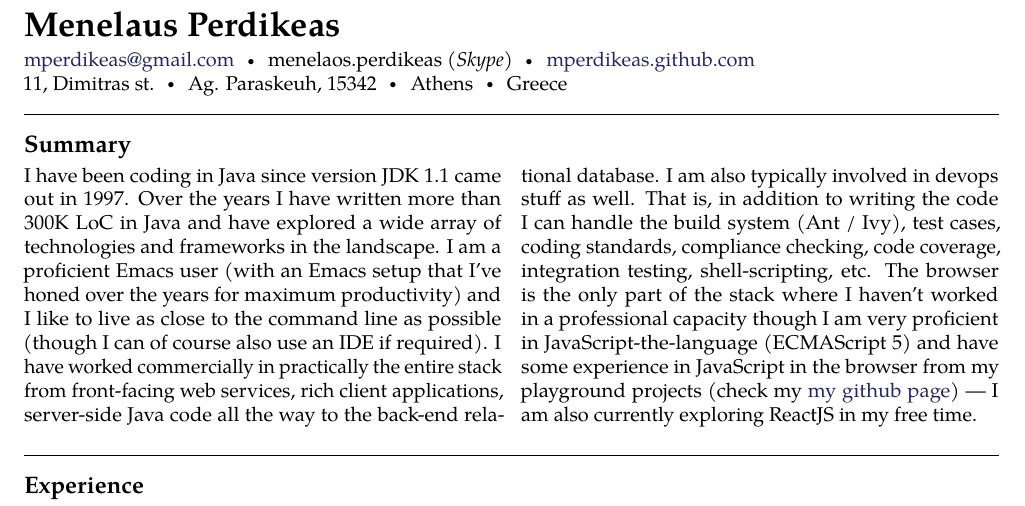
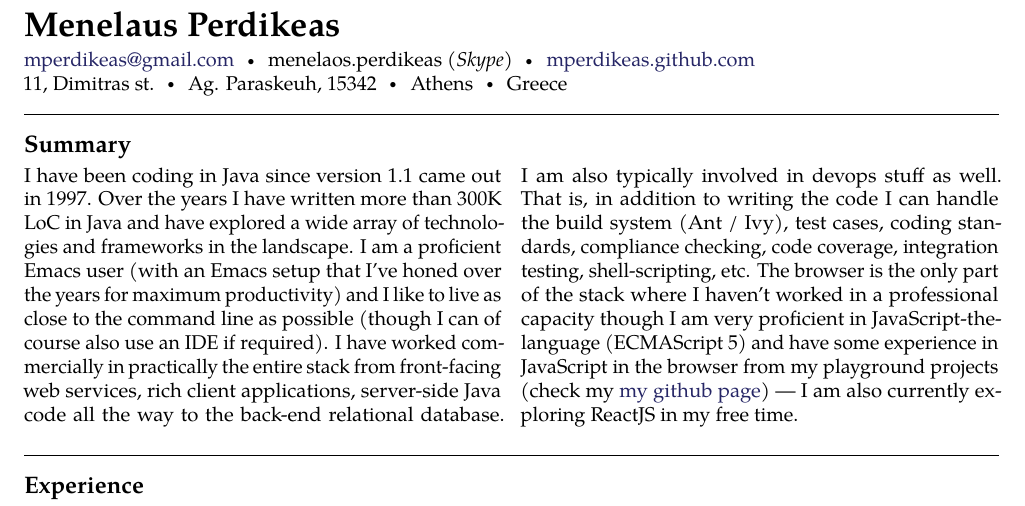
Before and after one commit to mperdikeas/mperdikeas.github.com, a LaTeX CV (CVs/cies-resume/cv-mperdikeas.tex): part of page 1 of 4, cut so that both start at the same text. Compiled offline with pdfLaTeX.

Commit message:
CV update

```diff
--- a/CVs/cies-resume/cv-mperdikeas.tex
+++ b/CVs/cies-resume/cv-mperdikeas.tex
@@ -56,7 +56,7 @@ menelaos.perdikeas \textit{(Skype)}\bull % Your phone number(s) and Skype userna
 \begin{multicols}{2}  % Start a two-column layout
   \noindent
   %\textit{A summary of your interests, achievements, history, topic of study or any other short summary of your professional life.}\\\\
-  I have been coding in Java since version JDK 1.1 came out in 1997. Over the years I have written more than 300K
+  I have been coding in Java since version 1.1 came out in 1997. Over the years I have written more than 300K
   LoC in Java and have explored a wide array of technologies and frameworks in the landscape.
   I am a proficient Emacs user (with an Emacs setup that I've honed over the years for maximum productivity)
   and I like to live as close to the command line as possible
```
